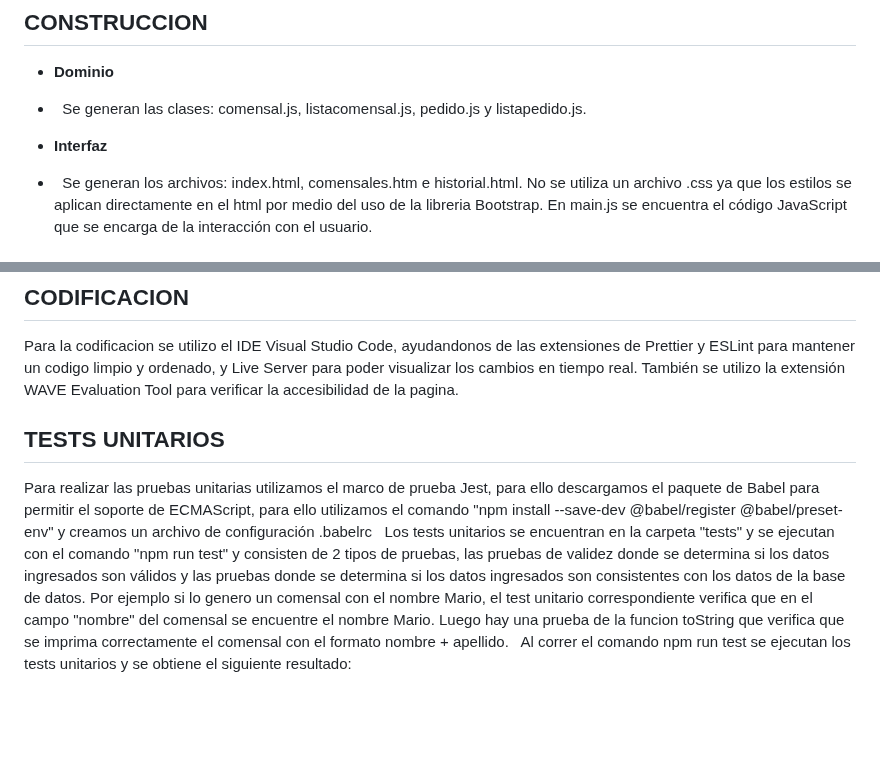
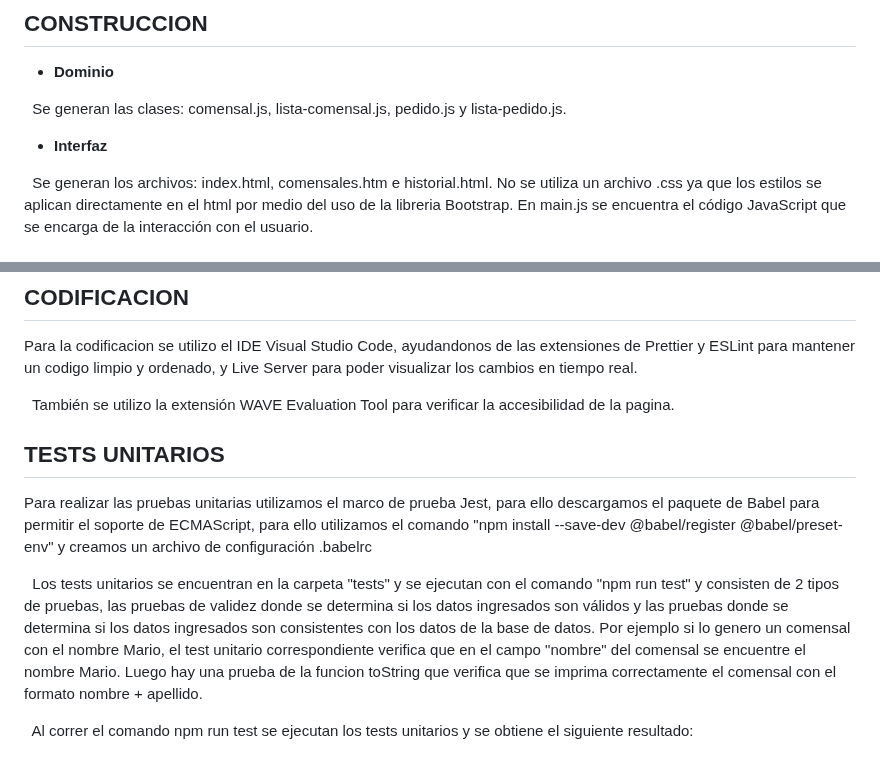
Before and after one commit to ORT-FIS-2022S2/Obligatorio1-Collazo-Ricca-Salgado, a Markdown page: README.md, 2 parts joined by grey strips. Drawn GitHub-style; blank space fills up the shorter version.

Commit message:
Modificaciones menores al readme

```diff
--- a/README.md
+++ b/README.md
@@ -649,11 +649,15 @@ También utilizamos herramientas como Uxpressia y Draw.io para la elaboración d
 ## CONSTRUCCION
 
 * **Dominio**
-* &nbsp;
-Se generan las clases: comensal.js, listacomensal.js, pedido.js y listapedido.js.
+
+
+&nbsp;
+Se generan las clases: comensal.js, lista-comensal.js, pedido.js y lista-pedido.js.
 
 * **Interfaz**
-* &nbsp;
+
+
+&nbsp;
 Se generan los archivos: index.html, comensales.htm e historial.html. No se utiliza un archivo .css ya que los estilos se aplican directamente en el html por medio del uso de la libreria Bootstrap. En main.js se encuentra el código JavaScript que se encarga de la interacción con el usuario.
 
 ## UML
@@ -668,14 +672,23 @@ la década del noventa, que se enfocan en evaluar el diseño de la interfaz de u
 ## CODIFICACION
 
 Para la codificacion se utilizo el IDE Visual Studio Code, ayudandonos de las extensiones de Prettier y ESLint para mantener un codigo limpio y ordenado, y Live Server para poder visualizar los cambios en tiempo real.
+
+
+&nbsp;
 También se utilizo la extensión WAVE Evaluation Tool para verificar la accesibilidad de la pagina.
 
 ## TESTS UNITARIOS
 
 Para realizar las pruebas unitarias utilizamos el marco de prueba Jest, para ello descargamos el paquete de Babel para permitir el soporte de ECMAScript, para ello utilizamos el comando "npm install --save-dev @babel/register @babel/preset-env" y creamos un archivo de configuración .babelrc
+
+
 &nbsp;
 Los tests unitarios se encuentran en la carpeta "tests" y se ejecutan con el comando "npm run test" y consisten de 2 tipos de pruebas, las pruebas de validez donde se determina si los datos ingresados son válidos y las pruebas donde se determina si los datos ingresados son consistentes con los datos de la base de datos. Por ejemplo si lo genero un comensal con el nombre Mario, el test unitario correspondiente verifica que en el campo "nombre" del comensal se encuentre el nombre Mario. Luego hay una prueba de la funcion toString que verifica que se imprima correctamente el comensal con el formato nombre + apellido.
+
+
 &nbsp;
 Al correr el comando npm run test se ejecutan los tests unitarios y se obtiene el siguiente resultado:
+
+
 &nbsp;
 ![tests](passedTests.jpg)
```
